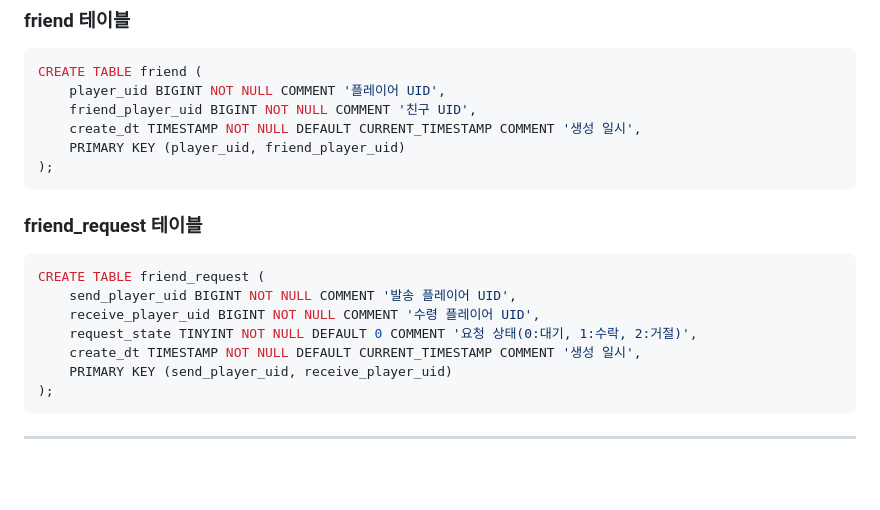
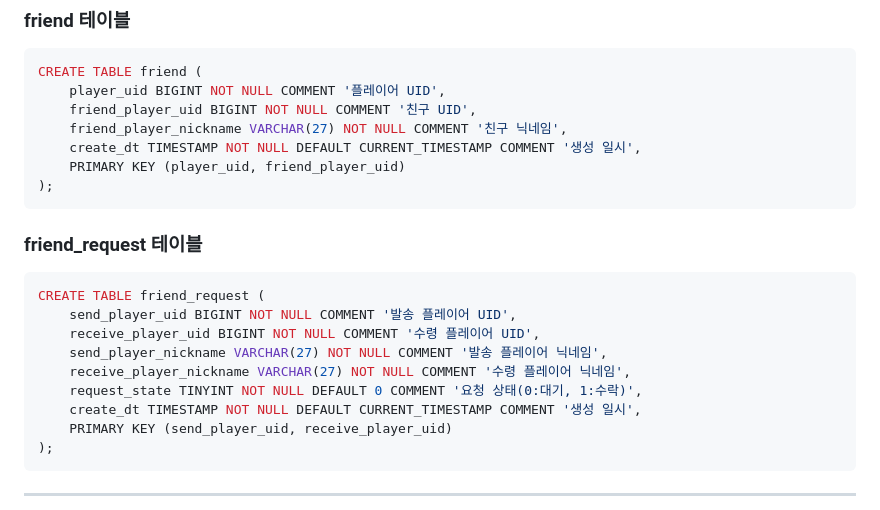
Before and after one commit to yujinS0/Omok-Game, a Markdown page: DB.md, the part around the change. Drawn GitHub-style; blank space fills up the shorter version.

Commit message:
Update DB.md : FIX friend table

```diff
--- a/DB.md
+++ b/DB.md
@@ -98,6 +98,7 @@ CREATE TABLE attendance (
 CREATE TABLE friend (
     player_uid BIGINT NOT NULL COMMENT '플레이어 UID',
     friend_player_uid BIGINT NOT NULL COMMENT '친구 UID',
+    friend_player_nickname VARCHAR(27) NOT NULL COMMENT '친구 닉네임',
     create_dt TIMESTAMP NOT NULL DEFAULT CURRENT_TIMESTAMP COMMENT '생성 일시',
     PRIMARY KEY (player_uid, friend_player_uid)
 );
@@ -110,7 +111,9 @@ CREATE TABLE friend (
 CREATE TABLE friend_request (
     send_player_uid BIGINT NOT NULL COMMENT '발송 플레이어 UID',
     receive_player_uid BIGINT NOT NULL COMMENT '수령 플레이어 UID',
-    request_state TINYINT NOT NULL DEFAULT 0 COMMENT '요청 상태(0:대기, 1:수락, 2:거절)',
+    send_player_nickname VARCHAR(27) NOT NULL COMMENT '발송 플레이어 닉네임',
+    receive_player_nickname VARCHAR(27) NOT NULL COMMENT '수령 플레이어 닉네임',
+    request_state TINYINT NOT NULL DEFAULT 0 COMMENT '요청 상태(0:대기, 1:수락)',
     create_dt TIMESTAMP NOT NULL DEFAULT CURRENT_TIMESTAMP COMMENT '생성 일시',
     PRIMARY KEY (send_player_uid, receive_player_uid)
 );
```
